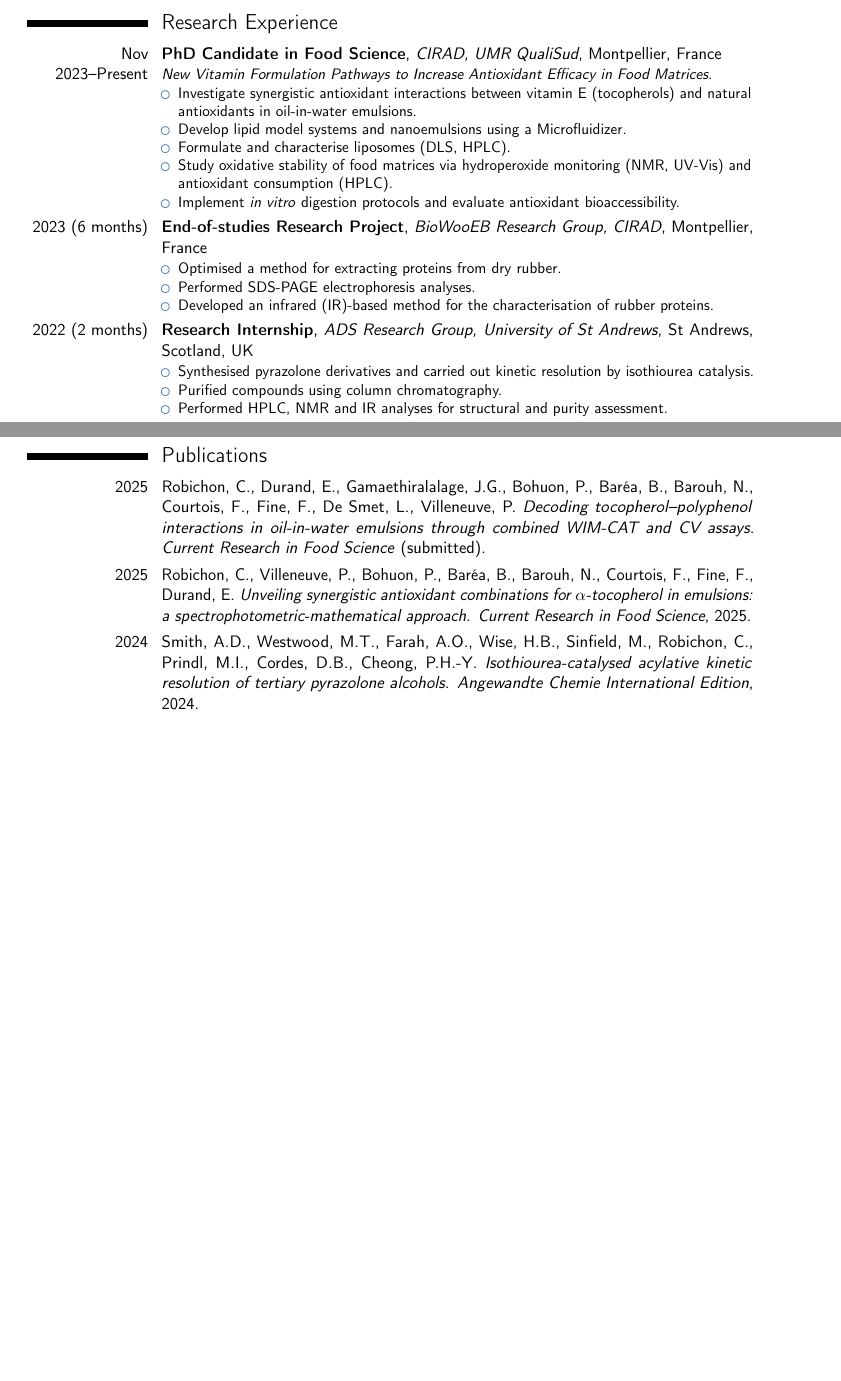
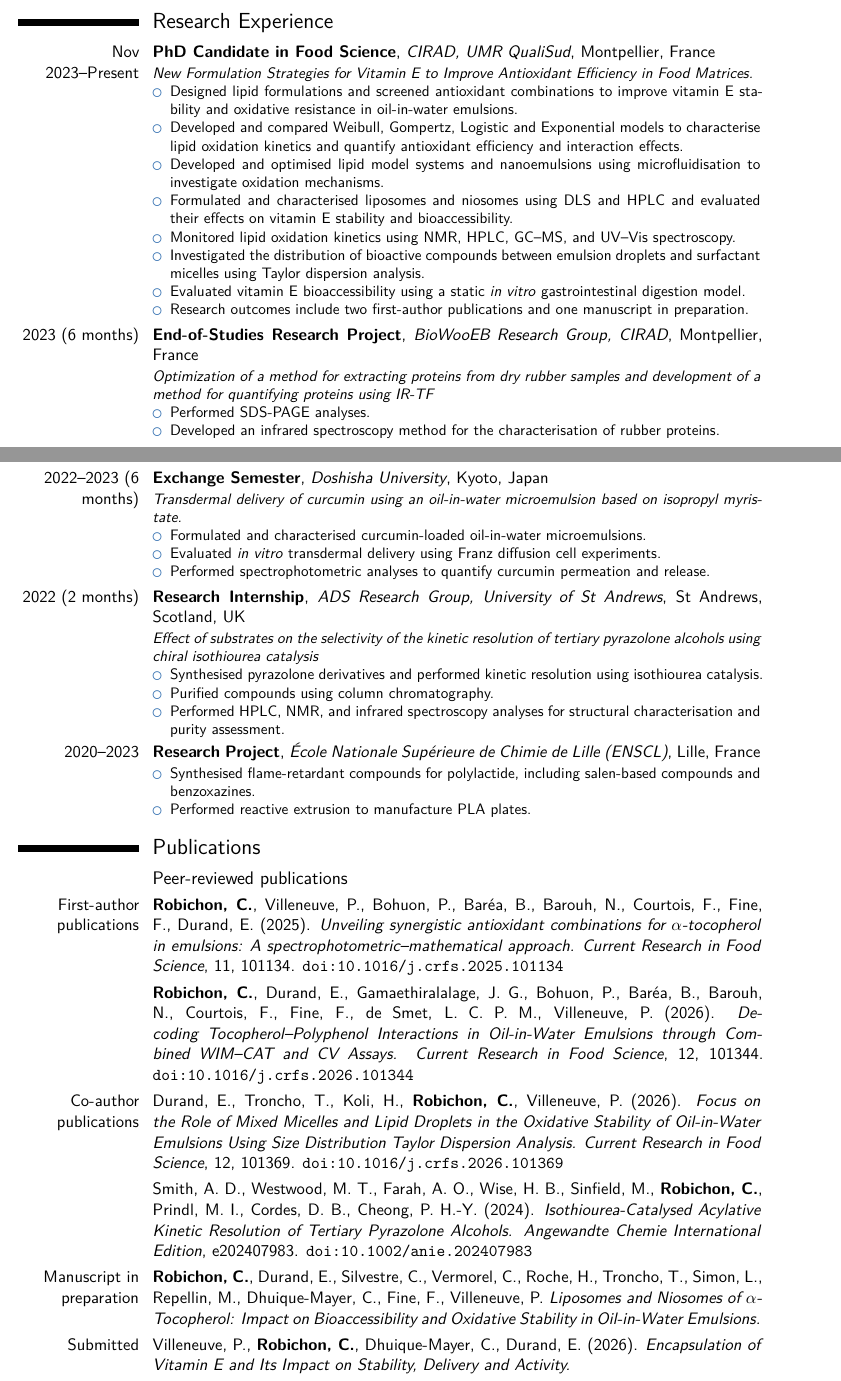
Before and after one commit to camillerobichon30/camillerobichon30-cv, a LaTeX CV (cv.tex): two parts of pages 1 and 2 of 3, joined at a grey line, cut so that both start at the same text, the shorter picture padded with empty space. Compiled offline with pdfLaTeX.

Commit message:
cv.tex
Updated CV to reflect new title, research focus, and experiences.

```diff
--- a/cv.tex
+++ b/cv.tex
@@ -16,5 +17,7 @@
-\address{Université de Montpellier, UMR Qualisud, CIRAD}{Montpellier, France}{}
+\title{R\&D Formulation Scientist -- Lipid Systems \& Antioxidants}
+\address{Université de Montpellier, UMR QualiSud, CIRAD}{Montpellier, France}{}
 \phone[mobile]{+33 6 52 80 32 84}
 \email{camillerobichon30@gmail.com}
 \social[linkedin]{camille-robichon-8a5a46202}
+\social[github]{camillerobichon30}
 \extrainfo{ORCID: 0009-0007-2489-364X}
@@ -43 +38,0 @@ Currently pursuing a PhD in Food Science and seeking research and development pr
-Thesis: \emph{New Vitamin Formulation Pathways to Increase Antioxidant Efficacy in Food Matrices}.
@@ -43,0 +46 @@ Thesis: \emph{New Vitamin Formulation Pathways to Increase Antioxidant Efficacy
+Thesis: \emph{New Formulation Strategies for Vitamin E to Improve Antioxidant
@@ -43,0 +52 @@ Thesis: \emph{New Vitamin Formulation Pathways to Increase Antioxidant Efficacy
+{École Nationale Supérieure de Chimie de Lille (ENSCL)}
@@ -59,48 +68,146 @@ Project: Transdermal administration of curcumin using an oil-in-water microemuls
-\cventry{Nov 2023--Present}{PhD Candidate in Food Science}{CIRAD, UMR QualiSud}{Montpellier, France}{}{
-\emph{New Vitamin Formulation Pathways to Increase Antioxidant Efficacy in Food Matrices.}
-\begin{itemize}
-\item Investigate synergistic antioxidant interactions between vitamin E (tocopherols) and natural antioxidants in oil-in-water emulsions.
-\item Develop lipid model systems and nanoemulsions using a Microfluidizer.
-\item Formulate and characterise liposomes (DLS, HPLC).
-\item Study oxidative stability of food matrices via hydroperoxide monitoring (NMR, UV-Vis) and antioxidant consumption (HPLC).
-\item Implement \emph{in vitro} digestion protocols and evaluate antioxidant bioaccessibility.
-\end{itemize}
+\cventry
+{Nov 2023--Present}
+{PhD Candidate in Food Science}
+{CIRAD, UMR QualiSud}
+{Montpellier, France}
+{}
+{%
+\emph{New Formulation Strategies for Vitamin E to Improve Antioxidant Efficiency in Food Matrices.}
+\begin{itemize}[leftmargin=*,nosep]
+\item Designed lipid formulations and screened antioxidant combinations to improve vitamin E stability and oxidative resistance in oil-in-water emulsions.
+\item Developed and compared Weibull, Gompertz, Logistic and Exponential models to characterise lipid oxidation kinetics and quantify antioxidant efficiency and interaction effects.
+\item Developed and optimised lipid model systems and nanoemulsions using microfluidisation to investigate oxidation mechanisms.
+\item Formulated and characterised liposomes and niosomes using DLS and HPLC and evaluated their effects on vitamin E stability and bioaccessibility.
+\item Monitored lipid oxidation kinetics using NMR, HPLC, GC--MS, and UV--Vis spectroscopy.
+\item Investigated the distribution of bioactive compounds between emulsion droplets and surfactant micelles using Taylor dispersion analysis.
+\item Evaluated vitamin E bioaccessibility using a static \emph{in vitro} gastrointestinal digestion model.
+\item Research outcomes include two first-author publications and one manuscript in preparation.
+\end{itemize}%
 }
-
-\cventry{2023 (6 months)}{End-of-studies Research Project}{BioWooEB Research Group, CIRAD}{Montpellier, France}{}{
-\begin{itemize}
-\item Optimised a method for extracting proteins from dry rubber.
-\item Performed SDS-PAGE electrophoresis analyses.
-\item Developed an infrared (IR)-based method for the characterisation of rubber proteins.
-\end{itemize}
+\cventry
+{2023 (6 months)}
+{End-of-Studies Research Project}
+{BioWooEB Research Group, CIRAD}
+{Montpellier, France}
+{}
+{%
+\emph{Optimization of a method for extracting proteins from dry rubber samples and development of a method for quantifying proteins using IR-TF}
+\begin{itemize}[leftmargin=*,nosep]
+    \item Performed SDS-PAGE analyses.
+    \item Developed an infrared spectroscopy method for the characterisation
+    of rubber proteins.
+\end{itemize}%
 }
-
-\cventry{2022 (2 months)}{Research Internship}{ADS Research Group, University of St Andrews}{St Andrews, Scotland, UK}{}{
-\begin{itemize}
-\item Synthesised pyrazolone derivatives and carried out kinetic resolution by isothiourea catalysis.
-\item Purified compounds using column chromatography.
-\item Performed HPLC, NMR and IR analyses for structural and purity assessment.
-\end{itemize}
+\cventry
+{2022--2023 (6 months)}
+{Exchange Semester}
+{Doshisha University}
+{Kyoto, Japan}
+{}
+{%
+\emph{Transdermal delivery of curcumin using an oil-in-water microemulsion based on isopropyl myristate.}
+\begin{itemize}[leftmargin=*,nosep]
+    \item Formulated and characterised curcumin-loaded oil-in-water microemulsions.
+    \item Evaluated \emph{in vitro} transdermal delivery using Franz diffusion cell experiments.
+    \item Performed spectrophotometric analyses to quantify curcumin permeation and release.
+\end{itemize}%
 }
-
+\cventry
+{2022 (2 months)}
+{Research Internship}
+{ADS Research Group, University of St Andrews}
+{St Andrews, Scotland, UK}
+{}
+{%
+\emph{Effect of substrates on the selectivity of the kinetic resolution of tertiary pyrazolone alcohols using chiral isothiourea catalysis}
+\begin{itemize}[leftmargin=*,nosep]
+    \item Synthesised pyrazolone derivatives and performed kinetic resolution
+    using isothiourea catalysis.
+    \item Purified compounds using column chromatography.
+    \item Performed HPLC, NMR, and infrared spectroscopy analyses for
+    structural characterisation and purity assessment.
+\end{itemize}%
+}
+\cventry
+{2020--2023}
+{Research Project}
+{École Nationale Supérieure de Chimie de Lille (ENSCL)}
+{Lille, France}
+{}
+{%
+\begin{itemize}[leftmargin=*,nosep]
+\item Synthesised flame-retardant compounds for polylactide, including salen-based compounds and benzoxazines.
+\item Performed reactive extrusion to manufacture PLA plates.
+\end{itemize}%
+}
 %----------------------------------------------------------------------------------
 % PUBLICATIONS
 %----------------------------------------------------------------------------------
 \section{Publications}
 
-\cvitem{2025}{
-Robichon, C., Durand, E., Gamaethiralalage, J.G., Bohuon, P., Baréa, B., Barouh, N., Courtois, F., Fine, F., De Smet, L., Villeneuve, P. \emph{Decoding tocopherol--polyphenol interactions in oil-in-water emulsions through combined WIM-CAT and CV assays}. \textit{Current Research in Food Science} (submitted).
+\subsection{Peer-reviewed publications}
+
+\cvitem{First-author publications}{%
+\textbf{Robichon, C.}, Villeneuve, P., Bohuon, P., Baréa, B.,
+Barouh, N., Courtois, F., Fine, F., Durand, E. (2025).
+\textit{Unveiling synergistic antioxidant combinations for
+$\alpha$-tocopherol in emulsions: A spectrophotometric--mathematical
+approach.}
+\textit{Current Research in Food Science}, 11, 101134.
+\href{https://doi.org/10.1016/j.crfs.2025.101134}
+{\texttt{doi:10.1016/j.crfs.2025.101134}}
 }
 
-\cvitem{2025}{
-Robichon, C., Villeneuve, P., Bohuon, P., Baréa, B., Barouh, N., Courtois, F., Fine, F., Durand, E. \emph{Unveiling synergistic antioxidant combinations for $\alpha$-tocopherol in emulsions: a spectrophotometric-mathematical approach}. \textit{Current Research in Food Science}, 2025.
+\cvitem{}{%
+\textbf{Robichon, C.}, Durand, E., Gamaethiralalage, J. G.,
+Bohuon, P., Baréa, B., Barouh, N., Courtois, F., Fine, F.,
+de Smet, L. C. P. M., Villeneuve, P. (2026).
+\textit{Decoding Tocopherol--Polyphenol Interactions in Oil-in-Water
+Emulsions through Combined WIM--CAT and CV Assays.}
+\textit{Current Research in Food Science}, 12, 101344.
+\href{https://doi.org/10.1016/j.crfs.2026.101344}
+{\texttt{doi:10.1016/j.crfs.2026.101344}}
 }
 
-\cvitem{2024}{
-Smith, A.D., Westwood, M.T., Farah, A.O., Wise, H.B., Sinfield, M., Robichon, C., Prindl, M.I., Cordes, D.B., Cheong, P.H.-Y. \emph{Isothiourea-catalysed acylative kinetic resolution of tertiary pyrazolone alcohols}. \textit{Angewandte Chemie International Edition}, 2024.
+\cvitem{Co-author publications}{%
+Durand, E., Troncho, T., Koli, H., \textbf{Robichon, C.},
+Villeneuve, P. (2026).
+\textit{Focus on the Role of Mixed Micelles and Lipid Droplets in the
+Oxidative Stability of Oil-in-Water Emulsions Using Size Distribution
+Taylor Dispersion Analysis.}
+\textit{Current Research in Food Science}, 12, 101369.
+\href{https://doi.org/10.1016/j.crfs.2026.101369}
+{\texttt{doi:10.1016/j.crfs.2026.101369}}
+}
+
+\cvitem{}{%
+Smith, A. D., Westwood, M. T., Farah, A. O., Wise, H. B.,
+Sinfield, M., \textbf{Robichon, C.}, Prindl, M. I.,
+Cordes, D. B., Cheong, P. H.-Y. (2024).
+\textit{Isothiourea-Catalysed Acylative Kinetic Resolution of
+Tertiary Pyrazolone Alcohols.}
+\textit{Angewandte Chemie International Edition}, e202407983.
+\href{https://doi.org/10.1002/anie.202407983}
+{\texttt{doi:10.1002/anie.202407983}}
+}
+
+\cvitem{Manuscript in preparation}{%
+\textbf{Robichon, C.}, Durand, E., Silvestre, C., Vermorel, C.,
+Roche, H., Troncho, T., Simon, L., Repellin, M.,
+Dhuique-Mayer, C., Fine, F., Villeneuve, P.
+\textit{Liposomes and Niosomes of $\alpha$-Tocopherol: Impact on
+Bioaccessibility and Oxidative Stability in Oil-in-Water Emulsions.}
+}
+
+\cvitem{Submitted}{%
+Villeneuve, P., \textbf{Robichon, C.}, Dhuique-Mayer, C.,
+Durand, E. (2026).
+\textit{Encapsulation of Vitamin E and Its Impact on Stability,
+Delivery and Activity.}
 }
 
 %----------------------------------------------------------------------------------
 % SCIENTIFIC COMMUNICATIONS
 %----------------------------------------------------------------------------------
+\clearpage
 \section{Scientific Communications}
```
Also changed, not shown: cv.tex (144 more changed lines).
